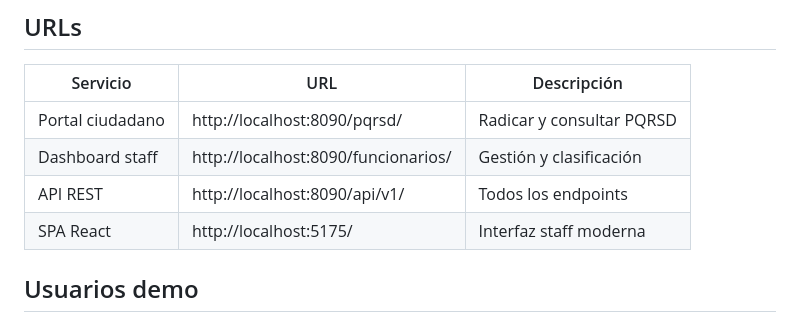
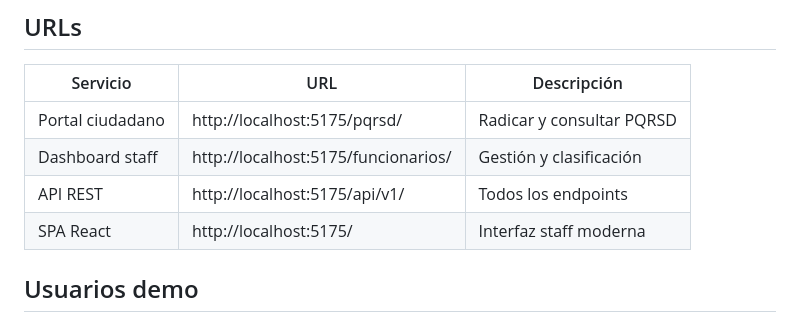
Before and after one commit to Pacha-e/Hackaton, a Markdown page: README.md, the part around the change. GitHub-like rendering.

```diff
--- a/README.md
+++ b/README.md
@@ -33,9 +33,9 @@ Eso es todo. En 2–3 minutos el sistema estará levantado.
 
 | Servicio | URL | Descripción |
 |----------|-----|-------------|
-| Portal ciudadano | http://localhost:8090/pqrsd/ | Radicar y consultar PQRSD |
-| Dashboard staff | http://localhost:8090/funcionarios/ | Gestión y clasificación |
-| API REST | http://localhost:8090/api/v1/ | Todos los endpoints |
+| Portal ciudadano | http://localhost:5175/pqrsd/ | Radicar y consultar PQRSD |
+| Dashboard staff | http://localhost:5175/funcionarios/ | Gestión y clasificación |
+| API REST | http://localhost:5175/api/v1/ | Todos los endpoints |
 | SPA React | http://localhost:5175/ | Interfaz staff moderna |
 
 ## Usuarios demo
```
